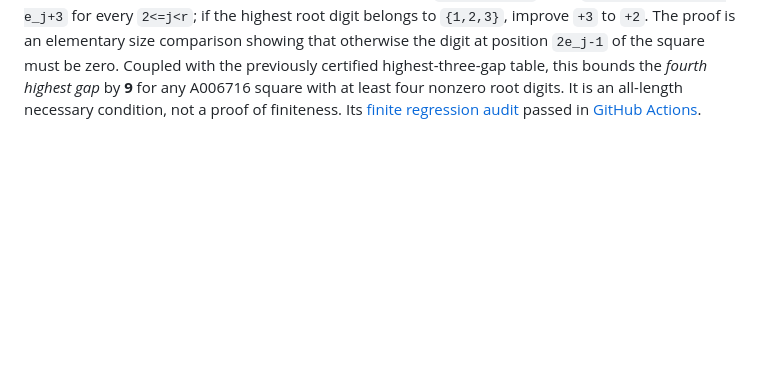
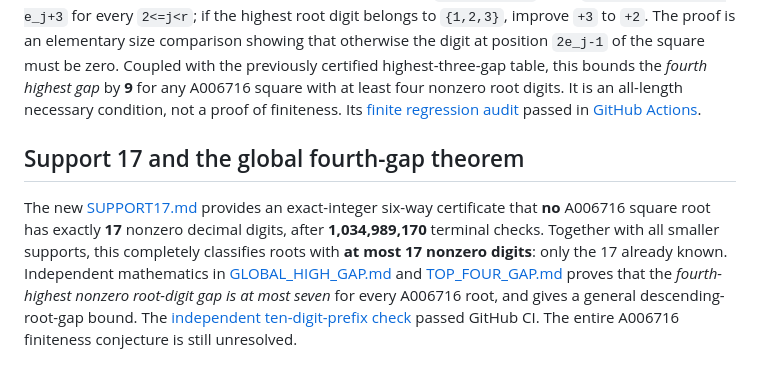
Before and after one commit to ddy314/oeis-papers, a Markdown page: papers/A006716/RESEARCH.md, the part around the change. GitHub-like rendering; blank space fills up the shorter version.

Commit message:
Index support-17 proof and global upper-root gap theorems

```diff
--- a/papers/A006716/RESEARCH.md
+++ b/papers/A006716/RESEARCH.md
@@ -166,3 +166,7 @@ bounds the *fourth highest gap* by **9** for any A006716 square
 with at least four nonzero root digits. It is an all-length necessary
 condition, not a proof of finiteness. Its [finite regression audit](verify_high_gap.py)
 passed in [GitHub Actions](https://github.com/dongxuelian2/oeis-papers/actions/runs/39765056417).
+
+## Support 17 and the global fourth-gap theorem
+
+The new [SUPPORT17.md](SUPPORT17.md) provides an exact-integer six-way certificate that **no** A006716 square root has exactly **17** nonzero decimal digits, after **1,034,989,170** terminal checks. Together with all smaller supports, this completely classifies roots with **at most 17 nonzero digits**: only the 17 already known. Independent mathematics in [GLOBAL_HIGH_GAP.md](GLOBAL_HIGH_GAP.md) and [TOP_FOUR_GAP.md](TOP_FOUR_GAP.md) proves that the *fourth-highest nonzero root-digit gap is at most seven* for every A006716 root, and gives a general descending-root-gap bound. The [independent ten-digit-prefix check](verify_top_four_gaps.py) passed GitHub CI. The entire A006716 finiteness conjecture is still unresolved.
```
